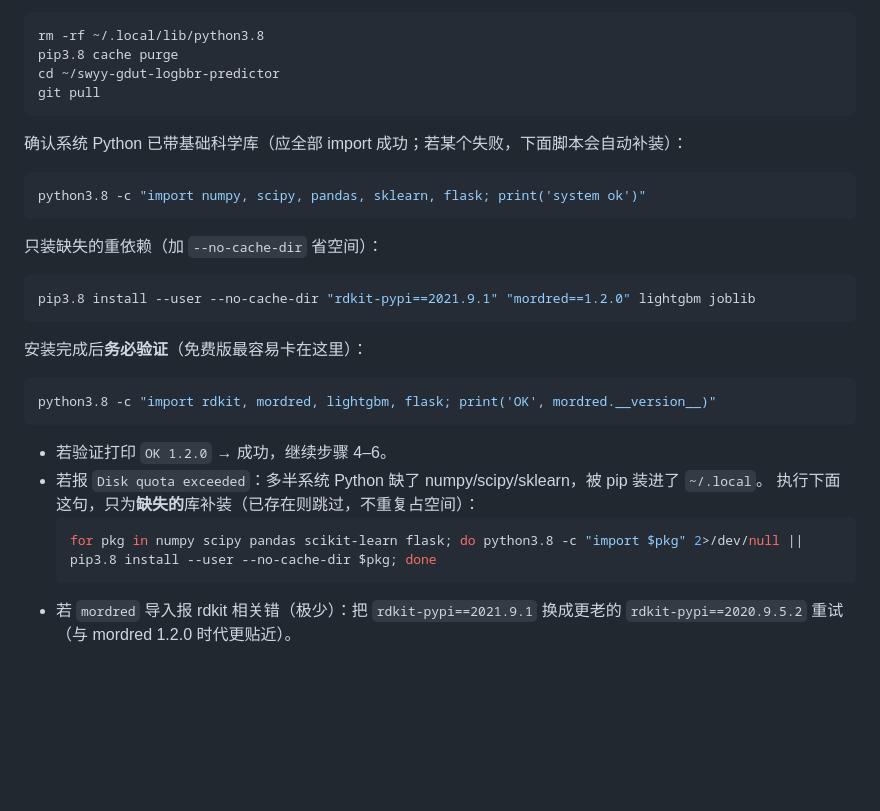
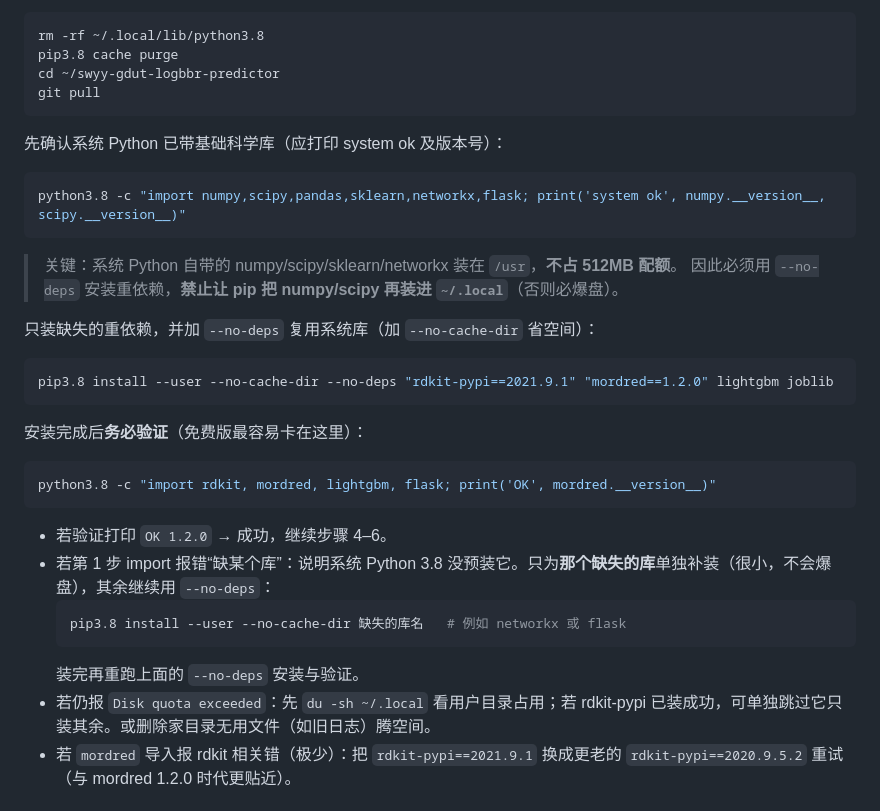
Before and after one commit to wxw4711-sys/swyy-gdut-logbbr-predictor, a Markdown page: web_app/DEPLOY_PYTHONANYWHERE.md, the part around the change. Drawn GitHub-style; blank space fills up the shorter version.

Commit message:
PA free: use --no-deps to avoid reinstalling numpy/scipy (512MB fix)

````diff
--- a/web_app/DEPLOY_PYTHONANYWHERE.md
+++ b/web_app/DEPLOY_PYTHONANYWHERE.md
@@ -47,24 +47,28 @@ pip3.8 cache purge
 cd ~/swyy-gdut-logbbr-predictor
 git pull
 ```
-确认系统 Python 已带基础科学库（应全部 import 成功；若某个失败，下面脚本会自动补装）：
+先确认系统 Python 已带基础科学库（应打印 system ok 及版本号）：
 ```bash
-python3.8 -c "import numpy, scipy, pandas, sklearn, flask; print('system ok')"
+python3.8 -c "import numpy,scipy,pandas,sklearn,networkx,flask; print('system ok', numpy.__version__, scipy.__version__)"
 ```
-只装缺失的重依赖（加 `--no-cache-dir` 省空间）：
+> 关键：系统 Python 自带的 numpy/scipy/sklearn/networkx 装在 `/usr`，**不占 512MB 配额**。
+> 因此必须用 `--no-deps` 安装重依赖，**禁止让 pip 把 numpy/scipy 再装进 `~/.local`**（否则必爆盘）。
+
+只装缺失的重依赖，并加 `--no-deps` 复用系统库（加 `--no-cache-dir` 省空间）：
 ```bash
-pip3.8 install --user --no-cache-dir "rdkit-pypi==2021.9.1" "mordred==1.2.0" lightgbm joblib
+pip3.8 install --user --no-cache-dir --no-deps "rdkit-pypi==2021.9.1" "mordred==1.2.0" lightgbm joblib
 ```
 安装完成后**务必验证**（免费版最容易卡在这里）：
 ```bash
 python3.8 -c "import rdkit, mordred, lightgbm, flask; print('OK', mordred.__version__)"
 ```
 - 若验证打印 `OK 1.2.0` → 成功，继续步骤 4–6。
-- 若报 `Disk quota exceeded`：多半系统 Python 缺了 numpy/scipy/sklearn，被 pip 装进了 `~/.local`。
-  执行下面这句，只为**缺失的**库补装（已存在则跳过，不重复占空间）：
+- 若第 1 步 import 报错“缺某个库”：说明系统 Python 3.8 没预装它。只为**那个缺失的库**单独补装（很小，不会爆盘），其余继续用 `--no-deps`：
   ```bash
-  for pkg in numpy scipy pandas scikit-learn flask; do python3.8 -c "import $pkg" 2>/dev/null || pip3.8 install --user --no-cache-dir $pkg; done
+  pip3.8 install --user --no-cache-dir 缺失的库名   # 例如 networkx 或 flask
   ```
+  装完再重跑上面的 `--no-deps` 安装与验证。
+- 若仍报 `Disk quota exceeded`：先 `du -sh ~/.local` 看用户目录占用；若 rdkit-pypi 已装成功，可单独跳过它只装其余。或删除家目录无用文件（如旧日志）腾空间。
 - 若 `mordred` 导入报 rdkit 相关错（极少）：把 `rdkit-pypi==2021.9.1` 换成更老的 `rdkit-pypi==2020.9.5.2` 重试（与 mordred 1.2.0 时代更贴近）。
 
 ## 步骤 4：创建 Web 应用
````
